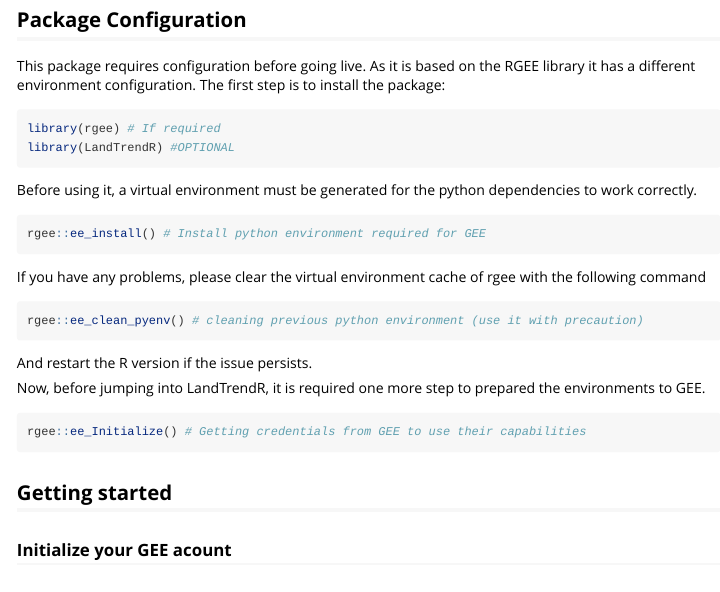
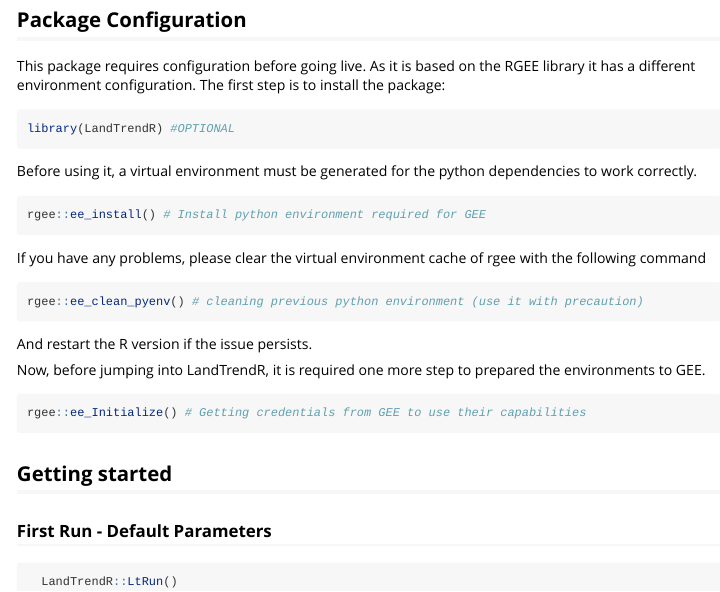
Before and after one commit to IFGI-Project/LandTendR-Package, an R Markdown document (vignettes/LandTrendR.Rmd): the page in a window 1100 px wide, from 160 px down. Rendered offline with R 4.5, knitr and Pandoc, with nearby package versions.

Commit message:
last changes

````diff
--- a/vignettes/LandTrendR.Rmd
+++ b/vignettes/LandTrendR.Rmd
@@ -22,7 +22,6 @@
 This package requires configuration before going live. As it is based on the RGEE library it has a different environment configuration. The first step is to install the package:
 
 ```{r setup, eval=FALSE}
-library(rgee) # If required
 library(LandTrendR) #OPTIONAL
 ```
 
@@ -48,4 +47,8 @@
 
 ## Getting started
 
-### Initialize your GEE acount
+### First Run - Default Parameters
+
+```{r firstRun, eval=FALSE}
+  LandTrendR::LtRun()
+```
````
Also changed, not shown: R/landtrendr.R (+3 -2 lines), 1 other file.
